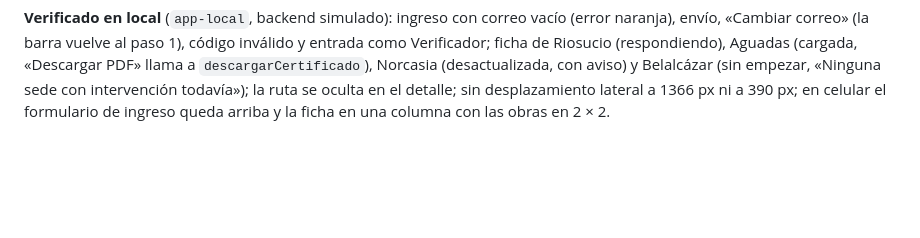
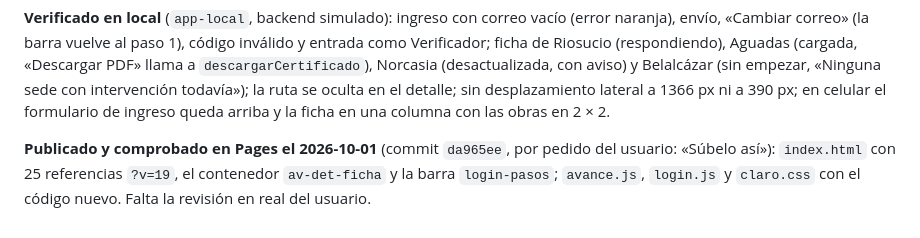
Before and after one commit to Jostrel19/reconstruccion-sedes, a Markdown page: docs/PLAN_CONFIRMACION_ALCALDES.md, the part around the change. Drawn GitHub-style; blank space fills up the shorter version.

Commit message:
Registro: ficha de cada municipio e ingreso publicados y comprobados en Pages (?v=19)
Co-Authored-By: Claude Opus 5.5 <noreply@anthropic.com>

```diff
--- a/docs/PLAN_CONFIRMACION_ALCALDES.md
+++ b/docs/PLAN_CONFIRMACION_ALCALDES.md
@@ -611,3 +611,5 @@ cambie». Se hicieron las muestras (`trabajo1.10_redisenoPanel/muestra_panel_cla
 «Descargar PDF» llama a `descargarCertificado`), Norcasia (desactualizada, con aviso) y Belalcázar (sin empezar, «Ninguna sede
 con intervención todavía»); la ruta se oculta en el detalle; sin desplazamiento lateral a 1366 px ni a 390 px; en celular el
 formulario de ingreso queda arriba y la ficha en una columna con las obras en 2 × 2.
+
+**Publicado y comprobado en Pages el 2026-10-01** (commit `da965ee`, por pedido del usuario: «Súbelo así»): `index.html` con 25 referencias `?v=19`, el contenedor `av-det-ficha` y la barra `login-pasos`; `avance.js`, `login.js` y `claro.css` con el código nuevo. Falta la revisión en real del usuario.
```
Also changed, not shown: docs/REGISTRO_DESARROLLO.md (+2 -0 lines).
